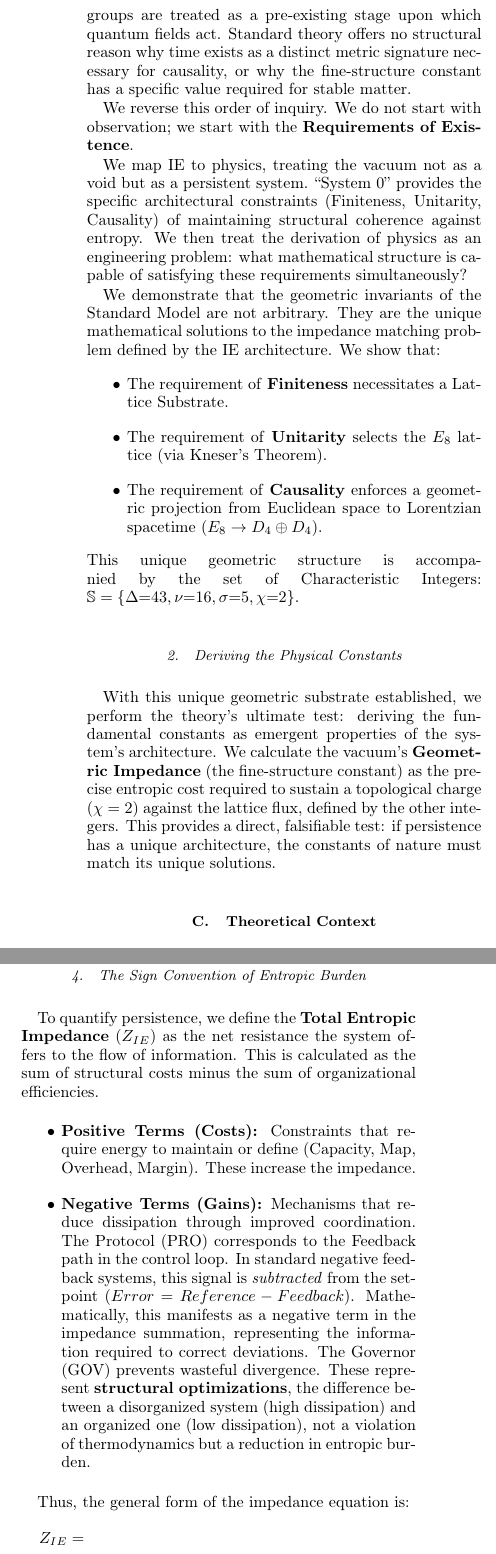
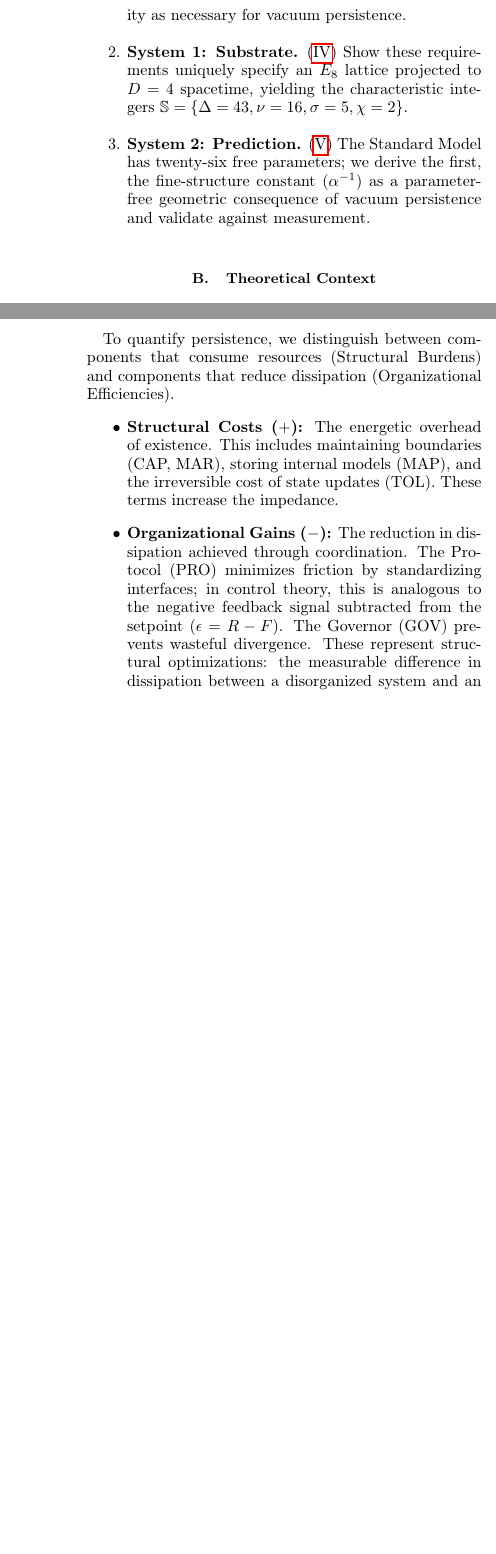
Before and after one commit to meta-r0ze/Informational-Energetics, a LaTeX paper (paper/_main.tex, which reads paper/1_introduction.tex, paper/2_ie.tex): two parts of the columns of pages 2 and 4 of 20, joined at a grey line, cut at the place of the change, the shorter picture padded with empty space. Compiled offline with pdfLaTeX.

Commit message:
Updates from Overleaf

```diff
--- a/paper/1_introduction.tex
+++ b/paper/1_introduction.tex
@@ -18,19 +15,10 @@ To test the predictive power of Informational Energetics, we apply it to the mos
-In standard formulations, the dimensionality of spacetime ($D=4$) and the geometric invariants of the gauge groups are treated as a pre-existing stage upon which quantum fields act. Standard theory offers no structural reason why time exists as a distinct metric signature necessary for causality, or why the fine-structure constant has a specific value required for stable matter.
-
-We reverse this order of inquiry. We do not start with observation; we start with the \textbf{Requirements of Existence}.
-
-We map IE to physics, treating the vacuum not as a void but as a persistent system. ``System 0'' provides the specific architectural constraints (Finiteness, Unitarity, Causality) of maintaining structural coherence against entropy. We then treat the derivation of physics as an engineering problem: what mathematical structure is capable of satisfying these requirements simultaneously?
-
-We demonstrate that the geometric invariants of the Standard Model are not arbitrary. They are the unique mathematical solutions to the impedance matching problem defined by the IE architecture. We show that:
-\begin{itemize}
-    \item The requirement of \textbf{Finiteness} necessitates a Lattice Substrate.
-    \item The requirement of \textbf{Unitarity} selects the $E_8$ lattice (via Kneser's Theorem).
-    \item The requirement of \textbf{Causality} enforces a geometric projection from Euclidean space to Lorentzian spacetime ($E_8 \to D_4 \oplus D_4$).
-\end{itemize}
-This unique geometric structure is accompanied by the set of Characteristic Integers: $\mathbb{S} = \{\Delta{=}43, \nu{=}16, \sigma{=}5, \chi{=}2\}$.
-
-\subsubsection{Deriving the Physical Constants}
-With this unique geometric substrate established, we perform the theory's ultimate test: deriving the fundamental constants as emergent properties of the system's architecture. We calculate the vacuum's \textbf{Geometric Impedance} (the fine-structure constant) as the precise entropic cost required to sustain a topological charge ($\chi=2$) against the lattice flux, defined by the other integers. This provides a direct, falsifiable test: if persistence has a unique architecture, the constants of nature must match its unique solutions.
+The test proceeds in three stages:
+\begin{enumerate}
+    \item \textbf{System 0: Requirements.} (\ref{sec:System0_vacuum_specification}) Map IE to physics, deriving Finiteness, Unitarity, and Causality as necessary for vacuum persistence.
+    \item \textbf{System 1: Substrate.} (\ref{sec:system1_projection}) Show these requirements uniquely
+    specify an $E_8$ lattice projected to $D=4$ spacetime, yielding the characteristic integers $\mathbb{S} = \{\Delta=43, \nu=16, \sigma=5, \chi=2\}$.
+    \item \textbf{System 2: Prediction.} (\ref{sec:system2_geometric_impedance}) The Standard Model has twenty-six free parameters; we derive the first, the fine-structure constant ($\alpha^{-1}$) as a parameter-free geometric consequence of vacuum persistence and validate against measurement.
+\end{enumerate}
 
 \subsection{Theoretical Context}
 
@@ -39,17 +27,17 @@ The concept that physical reality is fundamentally information processing is roo
 
 While concordant with Verlinde and Landauer, IE applies this logic broadly to all persistent systems, treating the minimization of Entropic Action as the primary driver of lattice dynamics.
 
-The following section formalizes this information-theoretic approach as \textbf{Informational Energetics}, establishing the universal structural requirements that any persistent system, including the vacuum, must satisfy. All subsequent derivations follow from applying these principles including deriving the mathematical structure of the $E_8$ lattice and the branching rules catalogued by Slansky~\cite{slansky_group_1981}.
+\Cref{sec:IE} formalizes this information-theoretic approach as \textbf{Informational Energetics}, establishing the universal structural requirements that any persistent system, including the vacuum, must satisfy. All subsequent derivations follow from applying these principles including deriving the mathematical structure of the $E_8$ lattice and the branching rules catalogued by Slansky~\cite{slansky_group_1981}.
 
 \subsubsection{The \texorpdfstring{$E_8$}{E8} Lattice: Substrate vs. Algebra}
 
 The exceptional Lie group $E_8$ has long been explored as a candidate for unification due to its status as the smallest symmetry group large enough to host the Standard Model. Most famously, Lisi proposed embedding the Standard Model directly into the $E_8$ algebra \cite{lisi_exceptionally_2007}. However, Distler and Garibaldi demonstrated that a direct algebraic embedding cannot reproduce the chiral structure of the Standard Model without introducing mirror fermions that are not observed \cite{distler_there_2010}.
 
-We explicitly depart from the algebraic embedding approach. We treat $E_8$ not as the Gauge Algebra (the effective field), but as the \textbf{Geometric Substrate} (the fundamental hardware). By applying Kneser's Theorem \cite{kneser_klassenzahlen_1957}, we derive physics from the \textit{projection} of the $E_8$ lattice onto a 4-dimensional manifold ($E_8 \to D_4 \oplus D_4$).
-
-In this framework, chirality emerges strictly from the \textbf{geometric projection} involving a metric signature change, rather than algebraic embedding. As detailed in \cref{app:geometric_origins_of_chiral_fermions}, this projection places the model outside the assumptions of the Distler-Garibaldi theorem, allowing for the emergence of chiral fermions without mirror partners.
+We explicitly depart from the algebraic embedding approach. We treat $E_8$ not as the Gauge Algebra (the effective field), but as the \textbf{Geometric Substrate} (the fundamental hardware). In this framework, chirality emerges strictly from the \textbf{geometric projection} involving a metric signature change, rather than algebraic embedding. As detailed in \cref{app:geometric_origins_of_chiral_fermions}, this projection places the model outside the assumptions of the Distler-Garibaldi theorem, allowing for the emergence of chiral fermions without mirror partners.
 
 \subsection{Distinction From Physics-First Approaches}
 Several research programs explore discrete spacetime structures (Causal Set Theory \cite{bombelli_space-time_1987}, Loop Quantum Gravity \cite{rovelli_quantum_2004}) or emergent gravity (Verlinde \cite{verlinde_origin_2011}, Jacobson \cite{jacobson_thermodynamics_1995}). These are \emph{physics-first} approaches: they begin with spacetime or gravity and work forward.
 
-Our approach is \emph{systems-first}: we derive universal persistence requirements from information theory and control theory, then show that the vacuum (a persistent system) must satisfy them. The Standard Model emerges as a consequence, not a starting assumption. This yields predictions ($\alpha^{-1}$, mixing angles, etc) that physics-first approaches do not address, while simultaneously explaining \emph{why} the Standard Model has the structure it does (gauge groups, generation count, chirality, etc.).
+Our approach is \emph{systems-first}: we derive universal persistence requirements from information theory and control theory, then determine what substrate must satisfy them. The $E_8$ lattice is not assumed; it is the \emph{unique} geometric object satisfying the requirements. The Standard Model emerges as the necessary consequence of projecting this lattice onto a causal manifold, not as a structure we impose.
+
+This yields predictions ($\alpha^{-1}$, mixing angles, etc) that physics-first approaches do not address, while simultaneously explaining \emph{why} the Standard Model has the structure it does (gauge groups, generation count, chirality, etc.).
--- a/paper/2_ie.tex
+++ b/paper/2_ie.tex
@@ -75,27 +75,13 @@ Every system operates upon a \textbf{Substrate}: the physical medium imposing th
 
 IE reframes control systems not as rigid instruction-following, but as active, energetic defense of Identity. While a simple instruction (Open-Loop) dictates a path without regard for the environment, a control system (Closed-Loop) possesses the agency of persistence. It does not just ``do''; it ``remains.'' From a stochastic perspective, this `agency' is a \textbf{structural filter}: in a high-entropy environment, only those configurations that implement this 6-pillar feedback architecture possess the stability required to be observable across cosmic timescales.
 
-\subsubsection{The Sign Convention of Entropic Burden}
-To quantify persistence, we define the \textbf{Total Entropic Impedance} ($Z_{IE}$) as the net resistance the system offers to the flow of information. This is calculated as the sum of structural costs minus the sum of organizational efficiencies.
-
-\begin{itemize}
-    \item \textbf{Positive Terms (Costs):} Constraints that require energy to maintain or define (Capacity, Map, Overhead, Margin). These increase the impedance.
-    \item \textbf{Negative Terms (Gains):} Mechanisms that reduce dissipation through improved coordination. The Protocol (PRO) corresponds to the Feedback path in the control loop. In standard negative feedback systems, this signal is \textit{subtracted} from the setpoint ($Error = Reference - Feedback$). Mathematically, this manifests as a negative term in the impedance summation, representing the information required to correct deviations. The Governor (GOV) prevents wasteful divergence. These represent \textbf{structural optimizations}, the difference between a disorganized system (high dissipation) and an organized one (low dissipation), not a violation of thermodynamics but a reduction in entropic burden.
-\end{itemize}
-
-Thus, the general form of the impedance equation is:
-\begin{equation}
-\label{eq:IE_pillars}
-\begin{split}
-{} & Z_{IE} = \\
-&  \underbrace{CAP}_{\text{Capacity}}
-+ \underbrace{MAP}_{\text{Map}}
-- \underbrace{PRO}_{\text{Protocol}}
-- \underbrace{GOV}_{\text{Governor}}
-+ \underbrace{TOL}_{\text{Toll}}
-+ \underbrace{MAR}_{\text{Margin}}
-\end{split}
-\end{equation}
-
 The mapping of IE to specific physical domains is inherently adaptive. While the present work \textit{demonstrates} this on the fundamental substrate of the vacuum and the geometric derivation of the fine-structure constant ($\alpha^{-1}$), the IE framework states that all systems that persist are specific solutions to this same universal architecture. If validated, IE would serve as a \textbf{Rosetta Stone}, establishing that the laws governing a vacuum, a biological cell, or a computational network are specific instances of the same architectural principles.
 
+\subsubsection{The Entropic Balance Sheet}
+
+To quantify persistence, we distinguish between components that consume resources (Structural Burdens) and components that reduce dissipation (Organizational Efficiencies).
+\begin{itemize}
+    \item \textbf{Structural Costs ($+$):} The energetic overhead of existence. This includes maintaining boundaries (CAP, MAR), storing internal models (MAP), and the irreversible cost of state updates (TOL). These terms increase the impedance.
+
+    \item \textbf{Organizational Gains ($-$):} The reduction in dissipation achieved through coordination. The Protocol (PRO) minimizes friction by standardizing interfaces; in control theory, this is analogous to the negative feedback signal subtracted from the setpoint ($\epsilon = R - F$). The Governor (GOV) prevents wasteful divergence. These represent structural optimizations: the measurable difference in dissipation between a disorganized system and an organized one.
+\end{itemize}
```
Also changed, not shown: paper/0_abstract.tex (+11 -7 lines), paper/1_appendix_geometric_origins_of_chiral_fermions.tex (+2 -4 lines), paper/4_system1_projection.tex (+3 -3 lines), paper/5_system2_impedance.tex (+2 -2 lines), paper/6_conclusion.tex (+4 -5 lines), paper/1_introduction.tex (17 more changed lines), paper/2_ie.tex (20 more changed lines).
